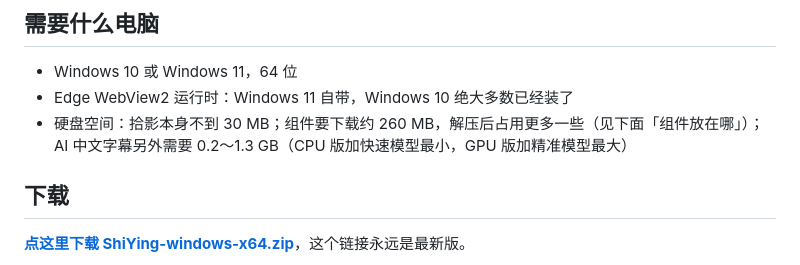
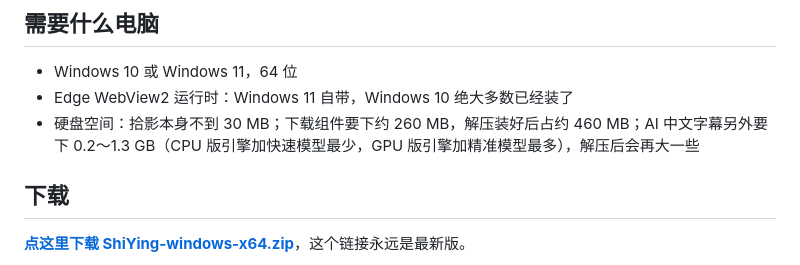
Before and after one commit to Jaqennn/ShiYing, a Markdown page: README.md, the part around the change. GitHub-like rendering.

```diff
--- a/README.md
+++ b/README.md
@@ -64,7 +64,7 @@ A free, open-source **Windows GUI video downloader** for Douyin (no watermark),
 
 - Windows 10 或 Windows 11，64 位
 - Edge WebView2 运行时：Windows 11 自带，Windows 10 绝大多数已经装了
-- 硬盘空间：拾影本身不到 30 MB；组件要下载约 260 MB，解压后占用更多一些（见下面「组件放在哪」）；AI 中文字幕另外需要 0.2～1.3 GB（CPU 版加快速模型最小，GPU 版加精准模型最大）
+- 硬盘空间：拾影本身不到 30 MB；下载组件要下约 260 MB，解压装好后占约 460 MB；AI 中文字幕另外要下 0.2～1.3 GB（CPU 版引擎加快速模型最少，GPU 版引擎加精准模型最多），解压后会再大一些
 
 ## 下载
 
```
Also changed, not shown: README.en.md (+1 -1 lines).
